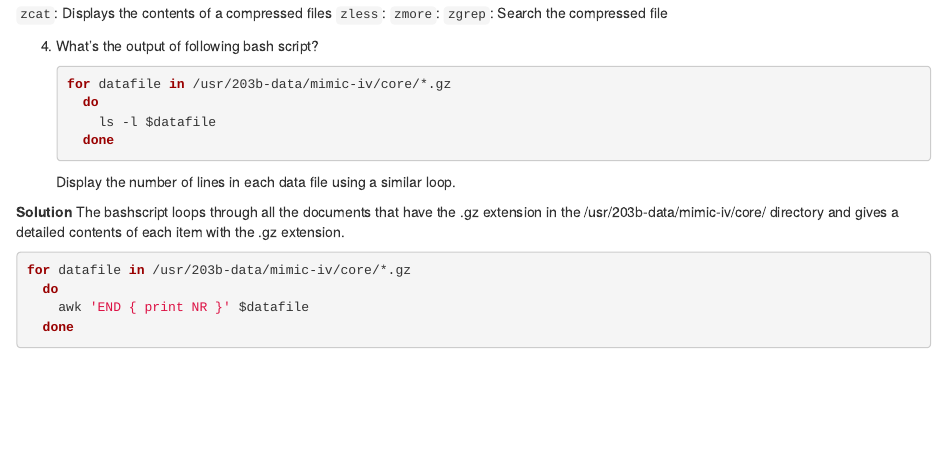
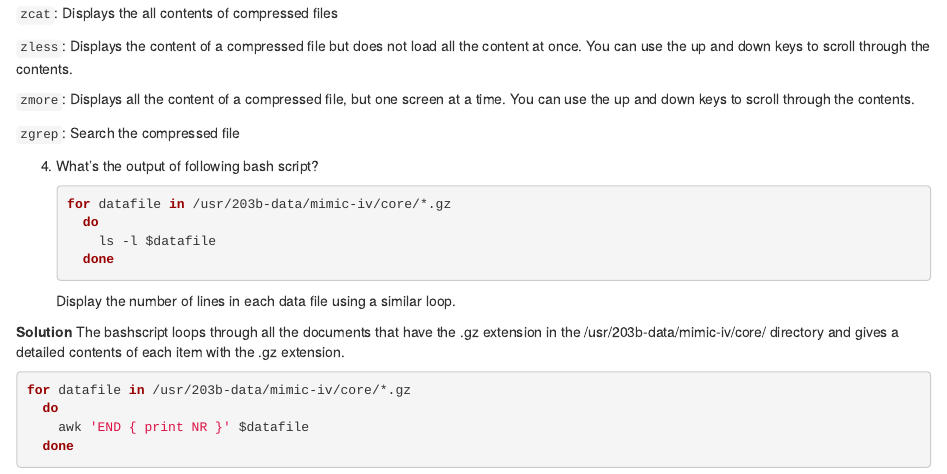
Before and after one commit to benson-wu/biostat-203b-2021-winter, an R Markdown document (hw1/hw1sol.Rmd): the page in a window 1100 px wide, from 2090 px down. Rendered offline with R 4.5, knitr and Pandoc, with nearby package versions.

Commit message:
Question 2 is finished

````diff
--- a/hw1/hw1sol.Rmd
+++ b/hw1/hw1sol.Rmd
@@ -68,9 +68,12 @@ ls -al /usr/203b-data/mimic-iv/hosp
 ls -al /usr/203b-data/mimic-iv/icu
 ```
 
-`zcat`: Displays the contents of a compressed files
-`zless`:
-`zmore`:
+`zcat`: Displays the all contents of compressed files
+
+`zless`: Displays the content of a compressed file but does not load all the content at once. You can use the up and down keys to scroll through the contents.
+
+`zmore`: Displays all the content of a compressed file, but one screen at a time. You can use the up and down keys to scroll through the contents.
+
 `zgrep`: Search the compressed file
 
 
````
